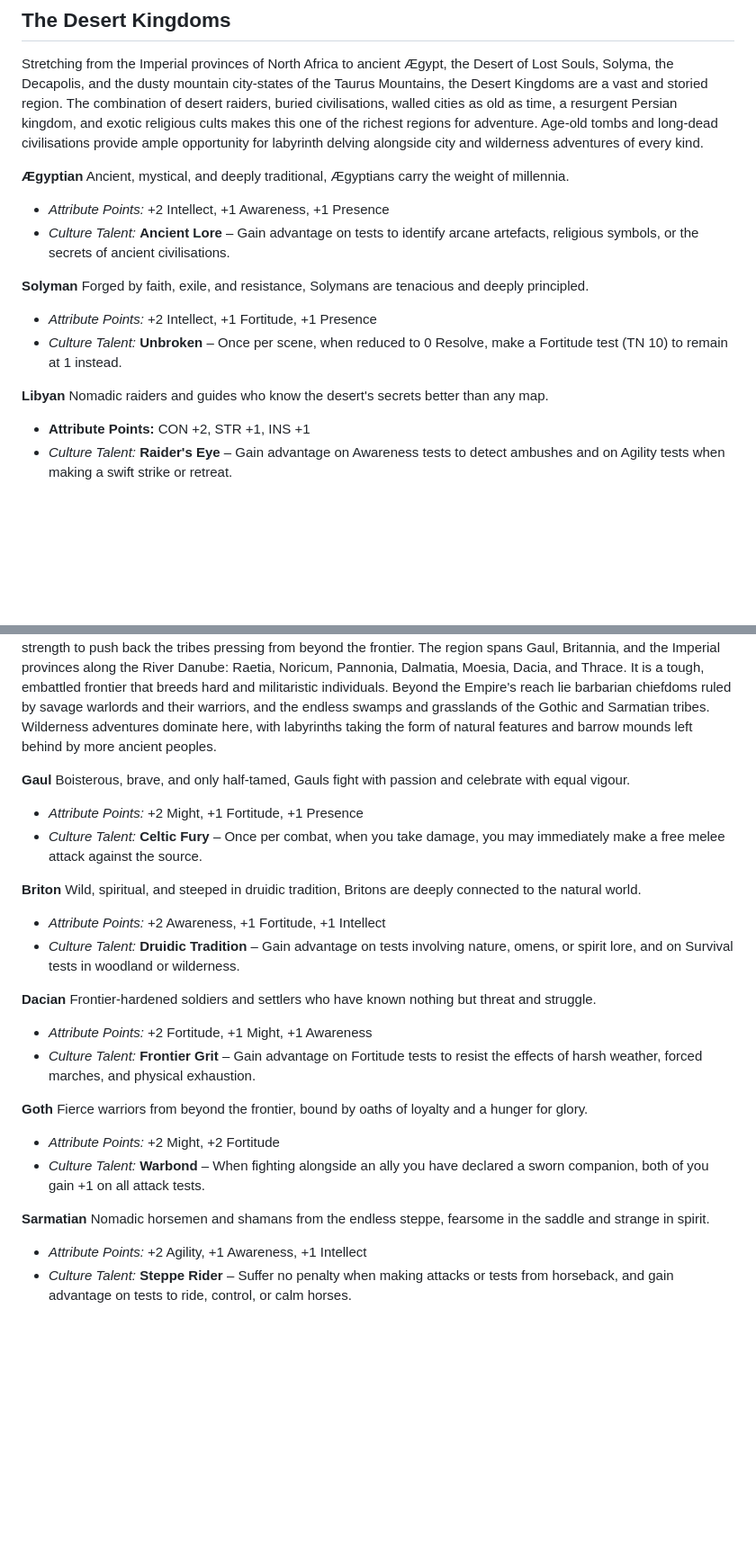
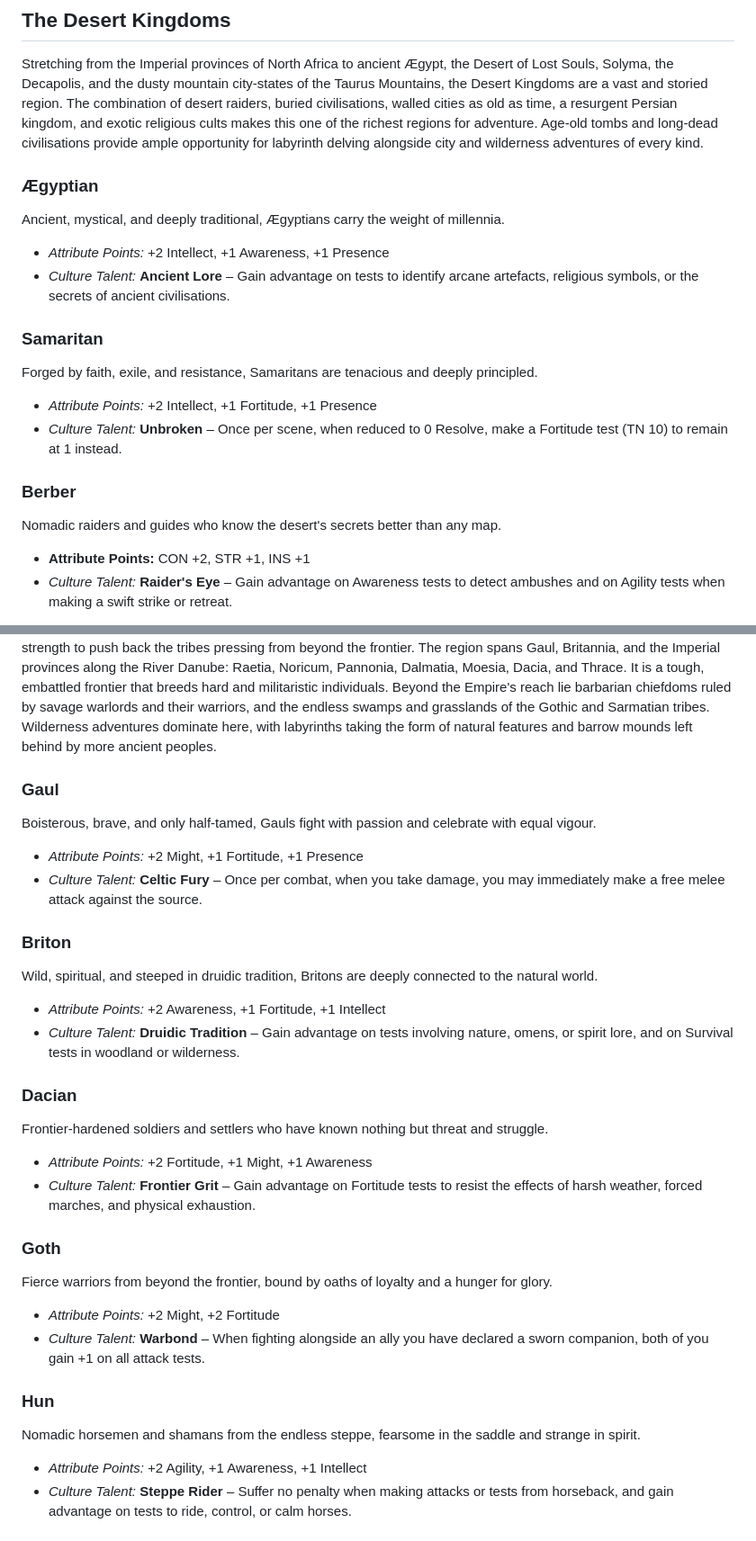
Before and after one commit to SkroxiousDM/2d12GameSystem, a Markdown page: docs/02-cultures-backgrounds-and-roles.md, 2 parts joined by grey strips. Shown at 90% size. Rendered like a GitHub page; blank space fills up the shorter version.

```diff
--- a/docs/02-cultures-backgrounds-and-roles.md
+++ b/docs/02-cultures-backgrounds-and-roles.md
@@ -35,17 +35,17 @@ Tough, proud, and fiercely independent beneath a Roman veneer. The Hispanians ar
 
 Stretching from the Imperial provinces of North Africa to ancient Ægypt, the Desert of Lost Souls, Solyma, the Decapolis, and the dusty mountain city-states of the Taurus Mountains, the Desert Kingdoms are a vast and storied region. The combination of desert raiders, buried civilisations, walled cities as old as time, a resurgent Persian kingdom, and exotic religious cults makes this one of the richest regions for adventure. Age-old tombs and long-dead civilisations provide ample opportunity for labyrinth delving alongside city and wilderness adventures of every kind.
 
-**Ægyptian**
+### **Ægyptian**
 Ancient, mystical, and deeply traditional, Ægyptians carry the weight of millennia.
 - *Attribute Points:* +2 Intellect, +1 Awareness, +1 Presence
 - *Culture Talent:* **Ancient Lore** – Gain advantage on tests to identify arcane artefacts, religious symbols, or the secrets of ancient civilisations.
 
-**Solyman**
-Forged by faith, exile, and resistance, Solymans are tenacious and deeply principled.
+### **Samaritan**
+Forged by faith, exile, and resistance, Samaritans are tenacious and deeply principled.
 - *Attribute Points:* +2 Intellect, +1 Fortitude, +1 Presence
 - *Culture Talent:* **Unbroken** – Once per scene, when reduced to 0 Resolve, make a Fortitude test (TN 10) to remain at 1 instead.
 
-**Libyan**
+### **Berber**
 Nomadic raiders and guides who know the desert's secrets better than any map.
 - **Attribute Points:** CON +2, STR +1, INS +1
 - *Culture Talent:* **Raider's Eye** – Gain advantage on Awareness tests to detect ambushes and on Agility tests when making a swift strike or retreat.
@@ -61,27 +61,27 @@ Disciplined, cultured, and politically astute, Persians come from a civilisation
 
 The dark forests and cold, rain-shadowed mountains of the north have long unsettled the Imperials. Many areas have been settled — cities rising as tribal centres, villas built for chieftains — yet uncivilised barbarians continue to harass, raid, and invade the more settled communities. The Gallic Kingdom dominates this region as it consolidates its military strength to push back the tribes pressing from beyond the frontier. The region spans Gaul, Britannia, and the Imperial provinces along the River Danube: Raetia, Noricum, Pannonia, Dalmatia, Moesia, Dacia, and Thrace. It is a tough, embattled frontier that breeds hard and militaristic individuals. Beyond the Empire's reach lie barbarian chiefdoms ruled by savage warlords and their warriors, and the endless swamps and grasslands of the Gothic and Sarmatian tribes. Wilderness adventures dominate here, with labyrinths taking the form of natural features and barrow mounds left behind by more ancient peoples.
 
-**Gaul**
+### **Gaul**
 Boisterous, brave, and only half-tamed, Gauls fight with passion and celebrate with equal vigour.
 - *Attribute Points:* +2 Might, +1 Fortitude, +1 Presence
 - *Culture Talent:* **Celtic Fury** – Once per combat, when you take damage, you may immediately make a free melee attack against the source.
 
-**Briton**
+### **Briton**
 Wild, spiritual, and steeped in druidic tradition, Britons are deeply connected to the natural world.
 - *Attribute Points:* +2 Awareness, +1 Fortitude, +1 Intellect
 - *Culture Talent:* **Druidic Tradition** – Gain advantage on tests involving nature, omens, or spirit lore, and on Survival tests in woodland or wilderness.
 
-**Dacian**
+### **Dacian**
 Frontier-hardened soldiers and settlers who have known nothing but threat and struggle.
 - *Attribute Points:* +2 Fortitude, +1 Might, +1 Awareness
 - *Culture Talent:* **Frontier Grit** – Gain advantage on Fortitude tests to resist the effects of harsh weather, forced marches, and physical exhaustion.
 
-**Goth**
+### **Goth**
 Fierce warriors from beyond the frontier, bound by oaths of loyalty and a hunger for glory.
 - *Attribute Points:* +2 Might, +2 Fortitude
 - *Culture Talent:* **Warbond** – When fighting alongside an ally you have declared a sworn companion, both of you gain +1 on all attack tests.
 
-**Sarmatian**
+### **Hun**
 Nomadic horsemen and shamans from the endless steppe, fearsome in the saddle and strange in spirit.
 - *Attribute Points:* +2 Agility, +1 Awareness, +1 Intellect
 - *Culture Talent:* **Steppe Rider** – Suffer no penalty when making attacks or tests from horseback, and gain advantage on tests to ride, control, or calm horses.
```
Also changed, not shown: other parts of docs/02-cultures-backgrounds-and-roles.md (+1 -1 lines).
